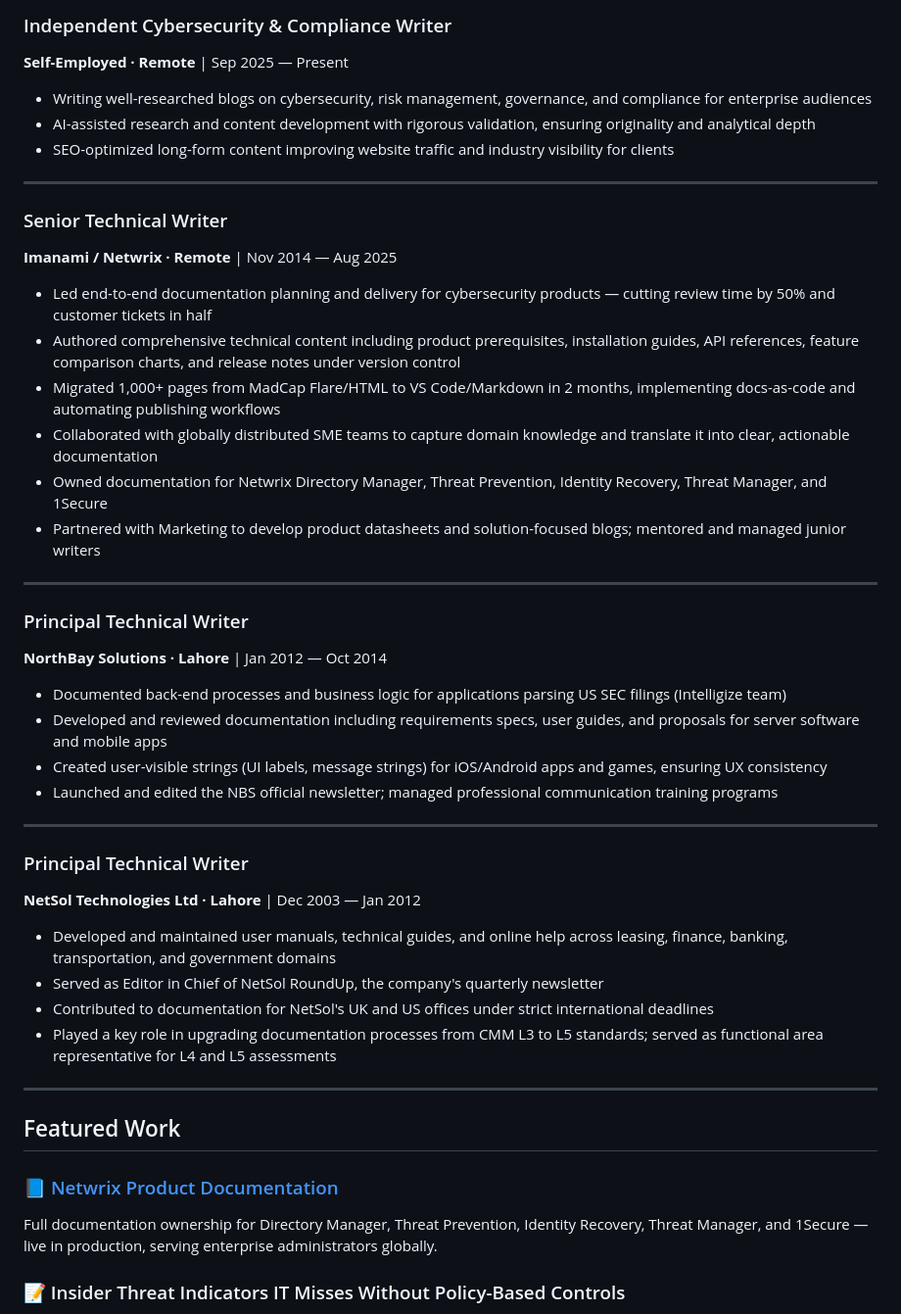
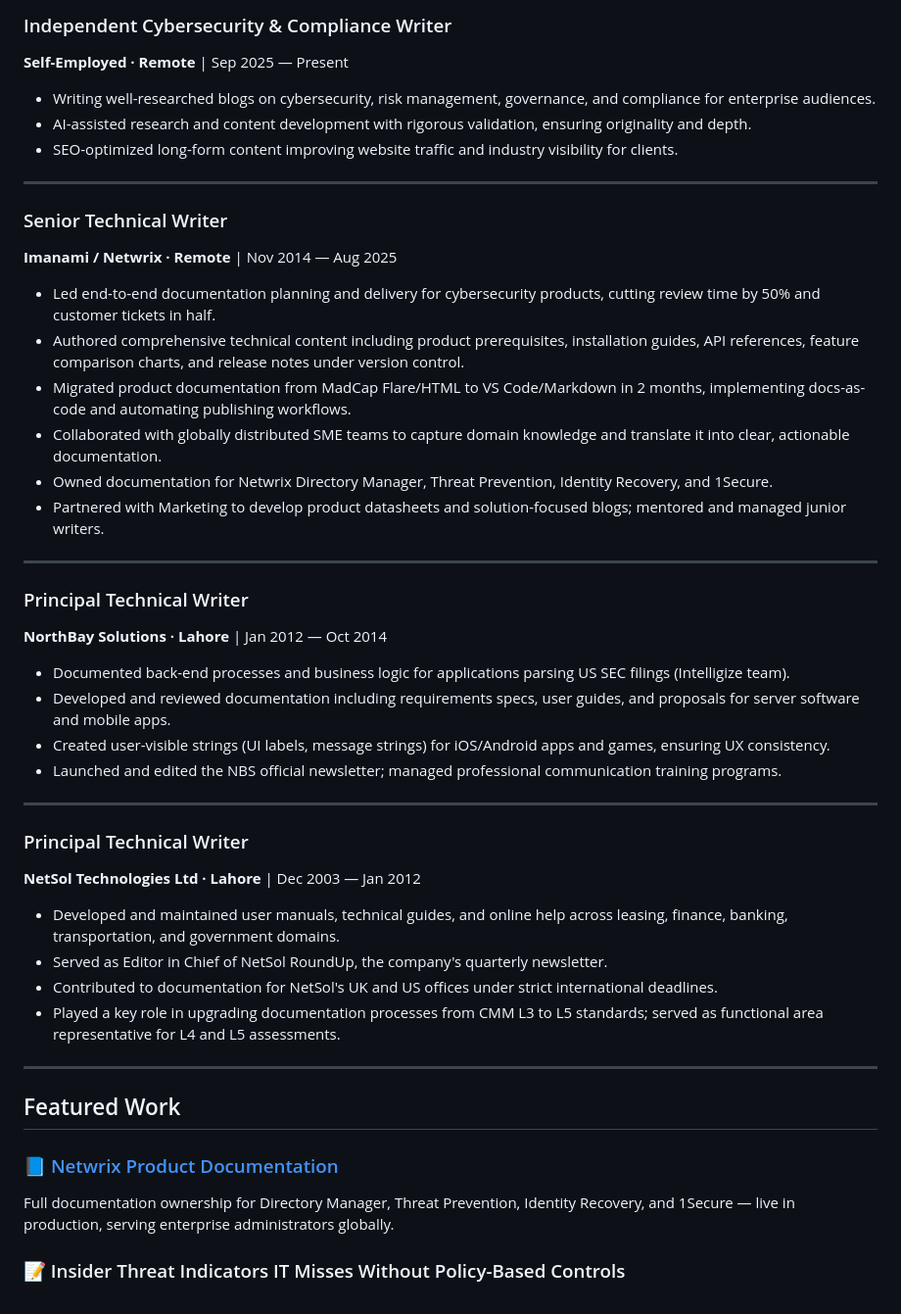
Before and after one commit to AyeshaAz06/AyeshaAz06, a Markdown page: README.md, the part around the change. Shown at 98% size. GitHub-like rendering.

```diff
--- a/README.md
+++ b/README.md
@@ -49,48 +49,48 @@ Since September 2025, I work as an independent cybersecurity and compliance writ
 ### Independent Cybersecurity & Compliance Writer
 **Self-Employed · Remote** | Sep 2025 — Present
 
-- Writing well-researched blogs on cybersecurity, risk management, governance, and compliance for enterprise audiences
-- AI-assisted research and content development with rigorous validation, ensuring originality and analytical depth
-- SEO-optimized long-form content improving website traffic and industry visibility for clients
+- Writing well-researched blogs on cybersecurity, risk management, governance, and compliance for enterprise audiences.
+- AI-assisted research and content development with rigorous validation, ensuring originality and depth.
+- SEO-optimized long-form content improving website traffic and industry visibility for clients.
 
 ---
 
 ### Senior Technical Writer
 **Imanami / Netwrix · Remote** | Nov 2014 — Aug 2025
 
-- Led end-to-end documentation planning and delivery for cybersecurity products — cutting review time by 50% and customer tickets in half
-- Authored comprehensive technical content including product prerequisites, installation guides, API references, feature comparison charts, and release notes under version control
-- Migrated 1,000+ pages from MadCap Flare/HTML to VS Code/Markdown in 2 months, implementing docs-as-code and automating publishing workflows
-- Collaborated with globally distributed SME teams to capture domain knowledge and translate it into clear, actionable documentation
-- Owned documentation for Netwrix Directory Manager, Threat Prevention, Identity Recovery, Threat Manager, and 1Secure
-- Partnered with Marketing to develop product datasheets and solution-focused blogs; mentored and managed junior writers
+- Led end-to-end documentation planning and delivery for cybersecurity products, cutting review time by 50% and customer tickets in half.
+- Authored comprehensive technical content including product prerequisites, installation guides, API references, feature comparison charts, and release notes under version control.
+- Migrated product documentation from MadCap Flare/HTML to VS Code/Markdown in 2 months, implementing docs-as-code and automating publishing workflows.
+- Collaborated with globally distributed SME teams to capture domain knowledge and translate it into clear, actionable documentation.
+- Owned documentation for Netwrix Directory Manager, Threat Prevention, Identity Recovery, and 1Secure.
+- Partnered with Marketing to develop product datasheets and solution-focused blogs; mentored and managed junior writers.
 
 ---
 
 ### Principal Technical Writer
 **NorthBay Solutions · Lahore** | Jan 2012 — Oct 2014
 
-- Documented back-end processes and business logic for applications parsing US SEC filings (Intelligize team)
-- Developed and reviewed documentation including requirements specs, user guides, and proposals for server software and mobile apps
-- Created user-visible strings (UI labels, message strings) for iOS/Android apps and games, ensuring UX consistency
-- Launched and edited the NBS official newsletter; managed professional communication training programs
+- Documented back-end processes and business logic for applications parsing US SEC filings (Intelligize team).
+- Developed and reviewed documentation including requirements specs, user guides, and proposals for server software and mobile apps.
+- Created user-visible strings (UI labels, message strings) for iOS/Android apps and games, ensuring UX consistency.
+- Launched and edited the NBS official newsletter; managed professional communication training programs.
 
 ---
 
 ### Principal Technical Writer
 **NetSol Technologies Ltd · Lahore** | Dec 2003 — Jan 2012
 
-- Developed and maintained user manuals, technical guides, and online help across leasing, finance, banking, transportation, and government domains
-- Served as Editor in Chief of NetSol RoundUp, the company's quarterly newsletter
-- Contributed to documentation for NetSol's UK and US offices under strict international deadlines
-- Played a key role in upgrading documentation processes from CMM L3 to L5 standards; served as functional area representative for L4 and L5 assessments
+- Developed and maintained user manuals, technical guides, and online help across leasing, finance, banking, transportation, and government domains.
+- Served as Editor in Chief of NetSol RoundUp, the company's quarterly newsletter.
+- Contributed to documentation for NetSol's UK and US offices under strict international deadlines.
+- Played a key role in upgrading documentation processes from CMM L3 to L5 standards; served as functional area representative for L4 and L5 assessments.
 
 ---
 
 ## Featured Work
 
 ### 📘 [Netwrix Product Documentation](https://docs.netwrix.com/)
-Full documentation ownership for Directory Manager, Threat Prevention, Identity Recovery, Threat Manager, and 1Secure — live in production, serving enterprise administrators globally.
+Full documentation ownership for Directory Manager, Threat Prevention, Identity Recovery, and 1Secure — live in production, serving enterprise administrators globally.
 
 ### 📝 Insider Threat Indicators IT Misses Without Policy-Based Controls
 Long-form cybersecurity article exploring how policy-based access controls help organizations detect insider threats that traditional monitoring misses.
```
